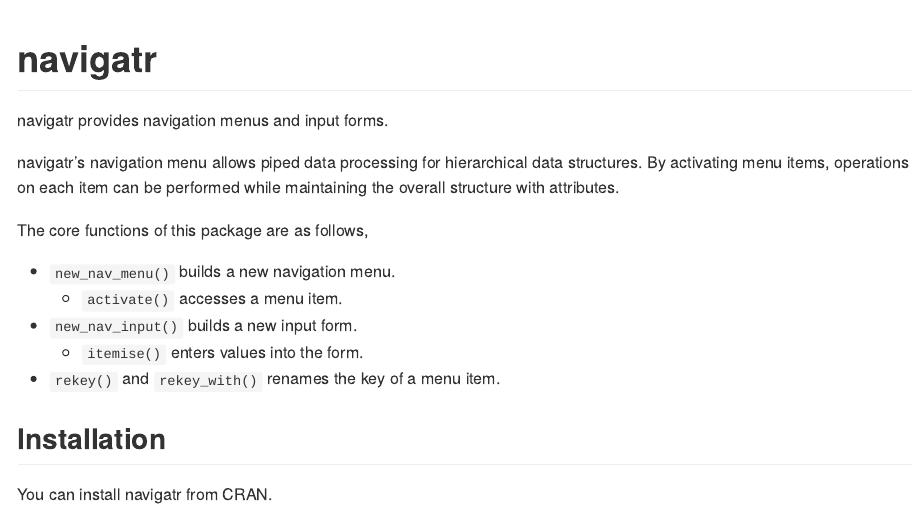
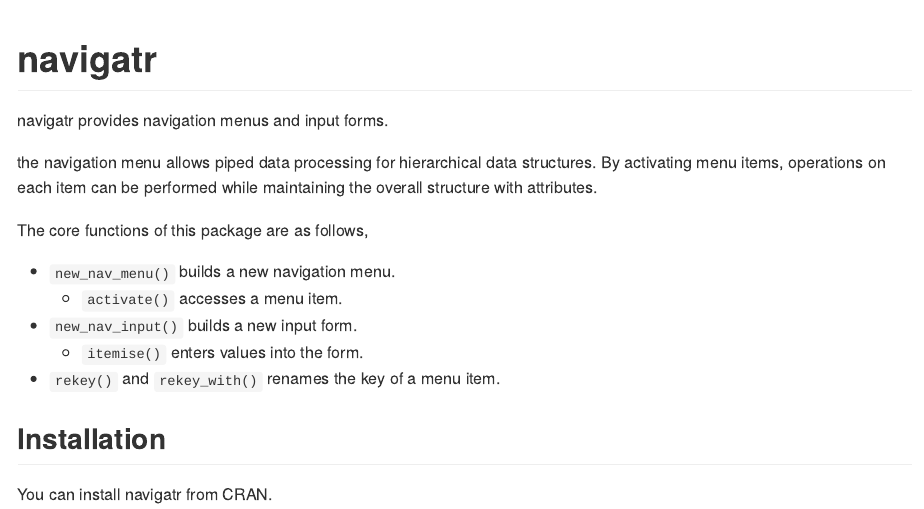
Before and after one commit to UchidaMizuki/navigatr, an R Markdown document (README.Rmd): the page in a window 1100 px wide, from its top. The pictures show the output file README.md that the author committed with the source, drawn offline in the style of GitHub; badge pictures from the web are left out.

Commit message:
Update README

```diff
--- a/README.Rmd
+++ b/README.Rmd
@@ -23,7 +23,7 @@
 
 navigatr provides navigation menus and input forms.
 
-navigatr's navigation menu allows piped data processing for hierarchical data structures.
+the navigation menu allows piped data processing for hierarchical data structures.
 By activating menu items, operations on each item can be performed while maintaining the overall structure with attributes.
 
 The core functions of this package are as follows,
```
Also changed, not shown: README.md.
